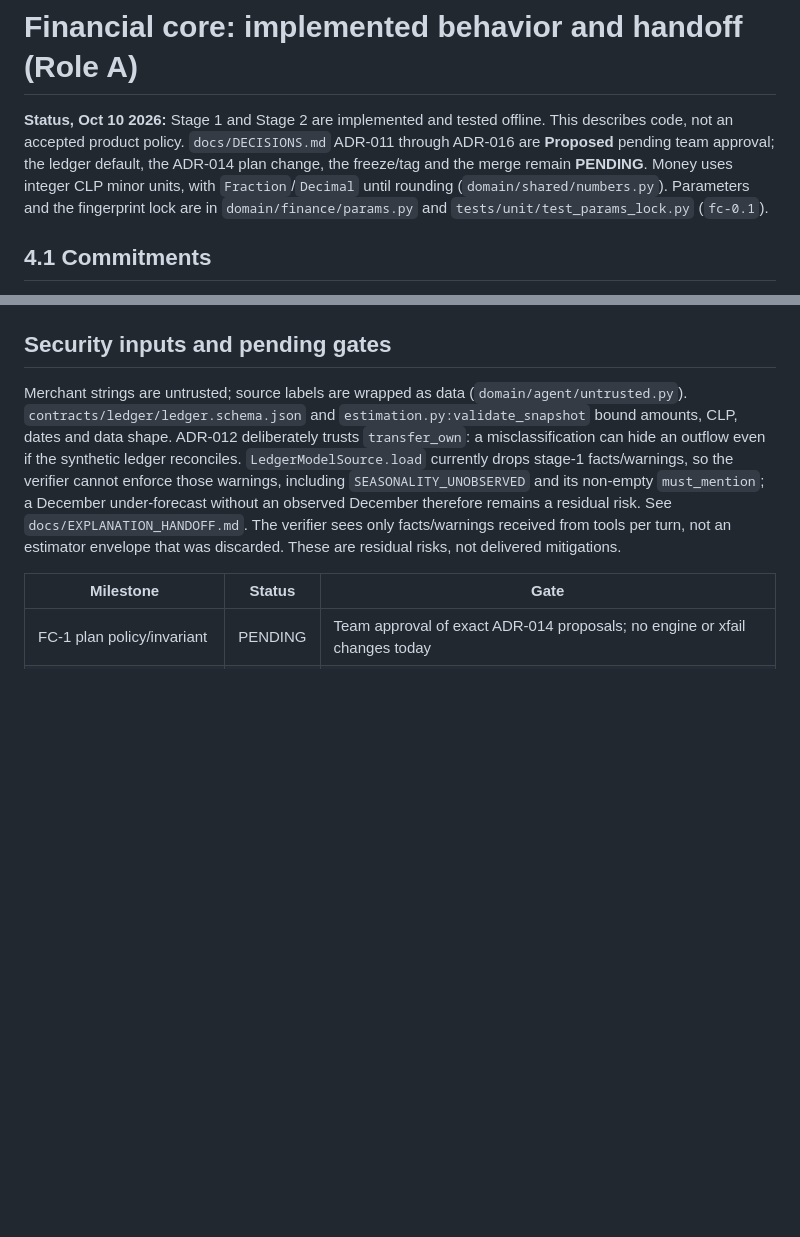
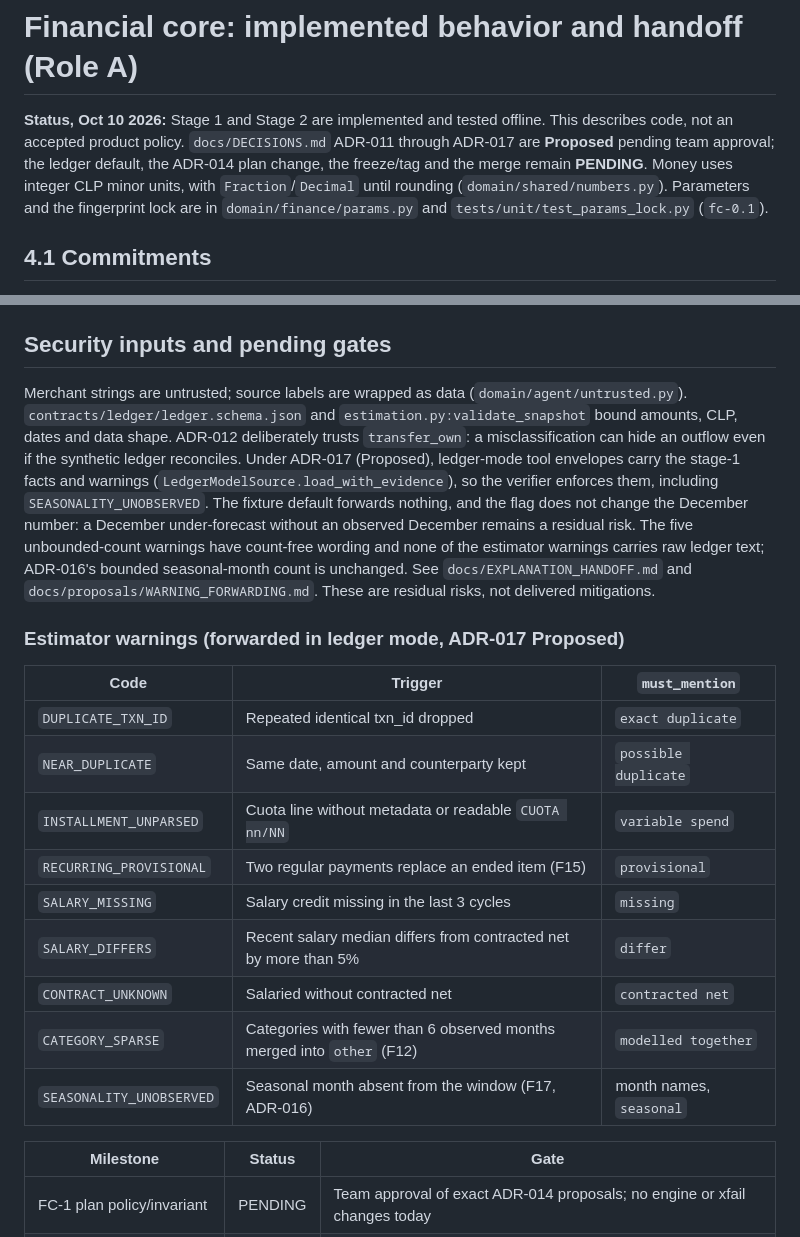
Before and after one commit to DataMarketAnalysisClub/Neural-Ledger, a Markdown page: docs/FINANCIAL_CORE.md, 2 parts joined by grey strips. GitHub-like rendering; blank space fills up the shorter version.

Commit message:
docs(integration): record forwarding approvals and full demo audit comparison

```diff
--- a/docs/FINANCIAL_CORE.md
+++ b/docs/FINANCIAL_CORE.md
@@ -1,6 +1,6 @@
 # Financial core: implemented behavior and handoff (Role A)
 
-**Status, Oct 10 2026:** Stage 1 and Stage 2 are implemented and tested offline. This describes code, not an accepted product policy. `docs/DECISIONS.md` ADR-011 through ADR-016 are **Proposed** pending team approval; the ledger default, the ADR-014 plan change, the freeze/tag and the merge remain **PENDING**. Money uses integer CLP minor units, with `Fraction`/`Decimal` until rounding (`domain/shared/numbers.py`). Parameters and the fingerprint lock are in `domain/finance/params.py` and `tests/unit/test_params_lock.py` (`fc-0.1`).
+**Status, Oct 10 2026:** Stage 1 and Stage 2 are implemented and tested offline. This describes code, not an accepted product policy. `docs/DECISIONS.md` ADR-011 through ADR-017 are **Proposed** pending team approval; the ledger default, the ADR-014 plan change, the freeze/tag and the merge remain **PENDING**. Money uses integer CLP minor units, with `Fraction`/`Decimal` until rounding (`domain/shared/numbers.py`). Parameters and the fingerprint lock are in `domain/finance/params.py` and `tests/unit/test_params_lock.py` (`fc-0.1`).
 
 ## 4.1 Commitments
 
@@ -40,7 +40,21 @@ F9 one aggregate seasonal factor; F10 sample CV; F11 weekday-only payday; F12 sp
 
 ## Security inputs and pending gates
 
-Merchant strings are untrusted; source labels are wrapped as data (`domain/agent/untrusted.py`). `contracts/ledger/ledger.schema.json` and `estimation.py:validate_snapshot` bound amounts, CLP, dates and data shape. ADR-012 deliberately trusts `transfer_own`: a misclassification can hide an outflow even if the synthetic ledger reconciles. `LedgerModelSource.load` currently drops stage-1 facts/warnings, so the verifier cannot enforce those warnings, including `SEASONALITY_UNOBSERVED` and its non-empty `must_mention`; a December under-forecast without an observed December therefore remains a residual risk. See `docs/EXPLANATION_HANDOFF.md`. The verifier sees only facts/warnings received from tools per turn, not an estimator envelope that was discarded. These are residual risks, not delivered mitigations.
+Merchant strings are untrusted; source labels are wrapped as data (`domain/agent/untrusted.py`). `contracts/ledger/ledger.schema.json` and `estimation.py:validate_snapshot` bound amounts, CLP, dates and data shape. ADR-012 deliberately trusts `transfer_own`: a misclassification can hide an outflow even if the synthetic ledger reconciles. Under ADR-017 (Proposed), ledger-mode tool envelopes carry the stage-1 facts and warnings (`LedgerModelSource.load_with_evidence`), so the verifier enforces them, including `SEASONALITY_UNOBSERVED`. The fixture default forwards nothing, and the flag does not change the December number: a December under-forecast without an observed December remains a residual risk. The five unbounded-count warnings have count-free wording and none of the estimator warnings carries raw ledger text; ADR-016's bounded seasonal-month count is unchanged. See `docs/EXPLANATION_HANDOFF.md` and `docs/proposals/WARNING_FORWARDING.md`. These are residual risks, not delivered mitigations.
+
+### Estimator warnings (forwarded in ledger mode, ADR-017 Proposed)
+
+| Code | Trigger | `must_mention` |
+|---|---|---|
+| `DUPLICATE_TXN_ID` | Repeated identical txn_id dropped | `exact duplicate` |
+| `NEAR_DUPLICATE` | Same date, amount and counterparty kept | `possible duplicate` |
+| `INSTALLMENT_UNPARSED` | Cuota line without metadata or readable `CUOTA nn/NN` | `variable spend` |
+| `RECURRING_PROVISIONAL` | Two regular payments replace an ended item (F15) | `provisional` |
+| `SALARY_MISSING` | Salary credit missing in the last 3 cycles | `missing` |
+| `SALARY_DIFFERS` | Recent salary median differs from contracted net by more than 5% | `differ` |
+| `CONTRACT_UNKNOWN` | Salaried without contracted net | `contracted net` |
+| `CATEGORY_SPARSE` | Categories with fewer than 6 observed months merged into `other` (F12) | `modelled together` |
+| `SEASONALITY_UNOBSERVED` | Seasonal month absent from the window (F17, ADR-016) | month names, `seasonal` |
 
 | Milestone | Status | Gate |
 |---|---|---|
```
Also changed, not shown: other parts of docs/FINANCIAL_CORE.md (+1 -1 lines), docs/EXPLANATION_HANDOFF.md (+10 -3 lines), docs/proposals/WARNING_FORWARDING.md (added, +78 -0 lines).
